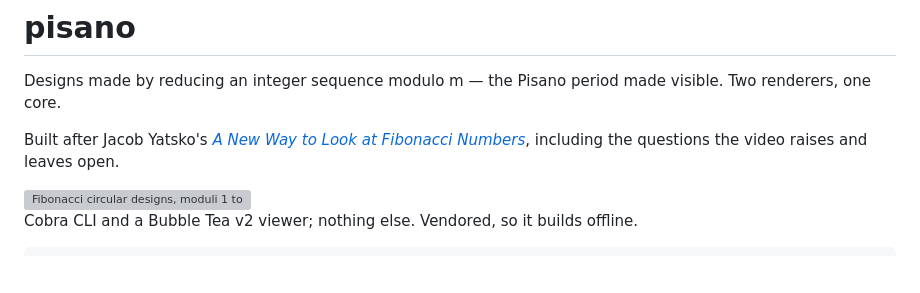
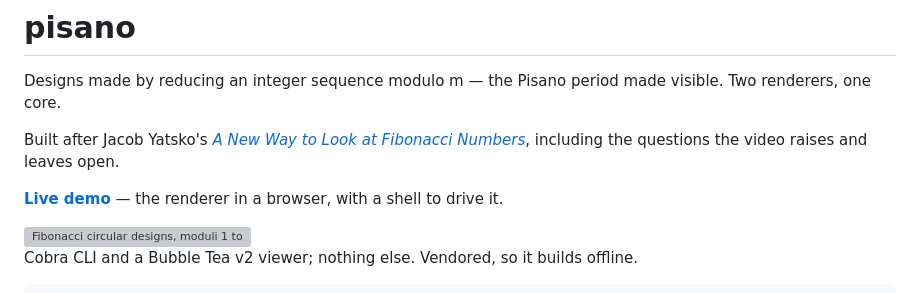
Before and after one commit to 0magnet/pisano, a Markdown page: README.md, the part around the change. Drawn GitHub-style; blank space fills up the shorter version; grey boxes are pictures that could not be loaded.

Commit message:
readme: link the live demo near the top
The Pages links here were deep-links to particular renders, thirty-odd lines
in. The plain one belongs where the other repos put theirs.

```diff
--- a/README.md
+++ b/README.md
@@ -6,6 +6,9 @@ visible. Two renderers, one core.
 Built after Jacob Yatsko's *[A New Way to Look at Fibonacci
 Numbers](https://www.youtube.com/watch?v=o1eLKODSCqw)*, including the questions
 the video raises and leaves open.
+
+**[Live demo](https://0magnet.github.io/pisano/)** — the renderer in a browser,
+with a shell to drive it.
 
 <picture>
   <source media="(prefers-color-scheme: dark)" srcset="docs/img/fib-1-40-dark.png">
```
